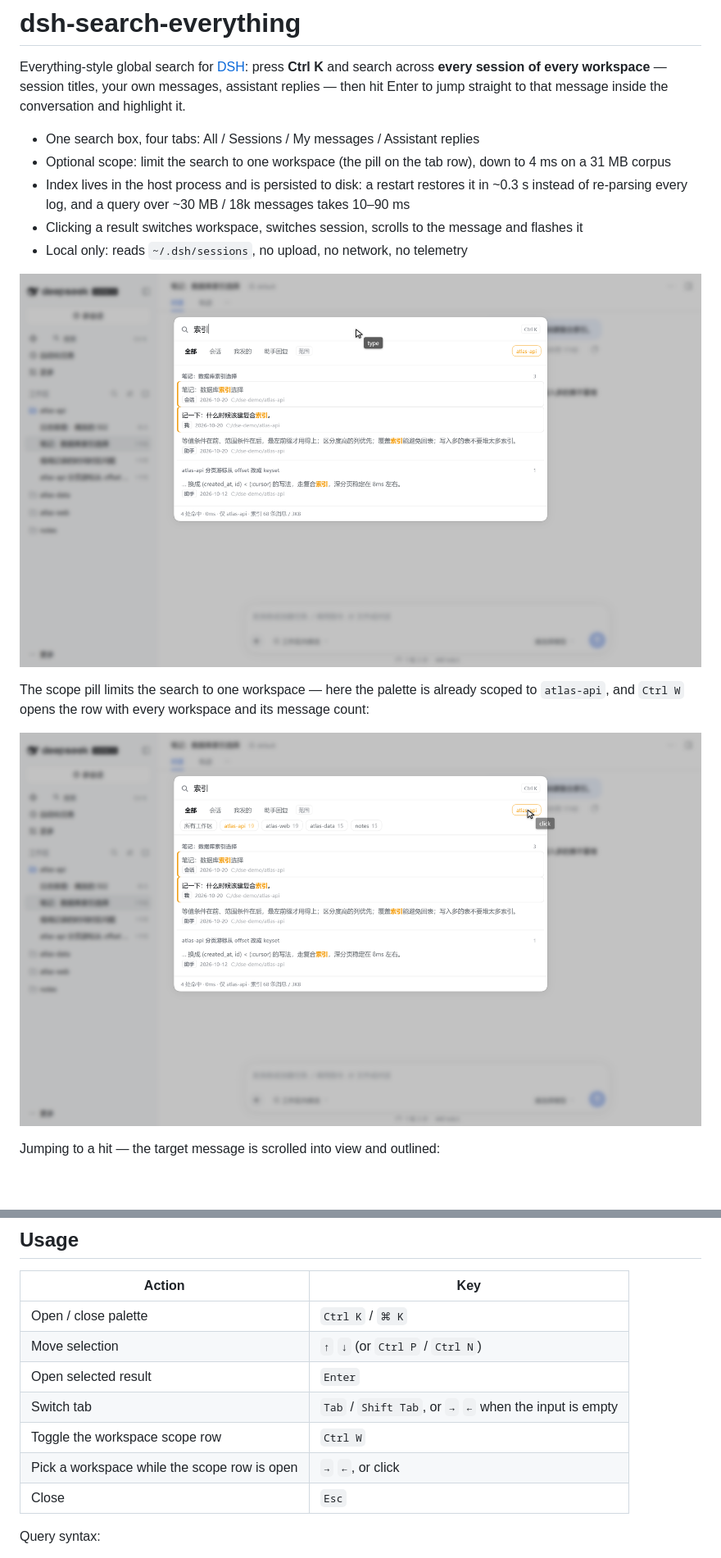
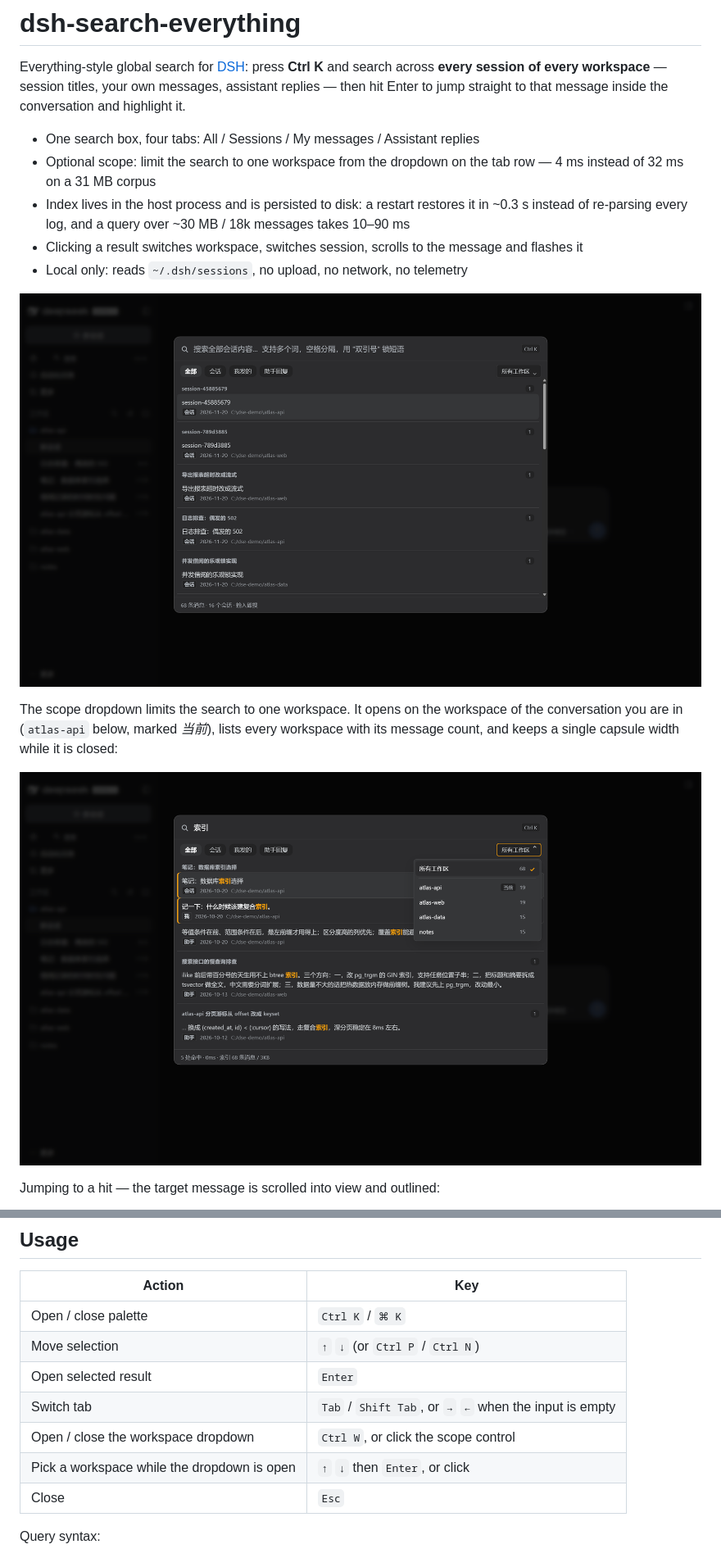
Before and after one commit to IvesCheung/dsh-search-everything, a Markdown page: README.md, 2 parts joined by grey strips. Shown at 82% size. Rendered like a GitHub page; pictures changed too: screenshots/palette.png, screenshots/scope.png; blank space fills up the shorter version.

Commit message:
feat: pick the search scope from a dropdown

```diff
--- a/README.md
+++ b/README.md
@@ -5,7 +5,7 @@ across **every session of every workspace** — session titles, your own message
 then hit Enter to jump straight to that message inside the conversation and highlight it.
 
 - One search box, four tabs: All / Sessions / My messages / Assistant replies
-- Optional scope: limit the search to one workspace (the pill on the tab row), down to 4 ms on a 31 MB corpus
+- Optional scope: limit the search to one workspace from the dropdown on the tab row — 4 ms instead of 32 ms on a 31 MB corpus
 - Index lives in the host process and is persisted to disk: a restart restores it in ~0.3 s instead of
   re-parsing every log, and a query over ~30 MB / 18k messages takes 10–90 ms
 - Clicking a result switches workspace, switches session, scrolls to the message and flashes it
@@ -13,8 +13,9 @@ then hit Enter to jump straight to that message inside the conversation and high
 
 ![palette](screenshots/palette.png)
 
-The scope pill limits the search to one workspace — here the palette is already scoped to `atlas-api`,
-and `Ctrl W` opens the row with every workspace and its message count:
+The scope dropdown limits the search to one workspace. It opens on the workspace of the conversation
+you are in (`atlas-api` below, marked *当前*), lists every workspace with its message count, and keeps a
+single capsule width while it is closed:
 
 ![scope](screenshots/scope.png)
 
@@ -50,8 +51,8 @@ After the restart:
 | Move selection | `↑` `↓` (or `Ctrl P` / `Ctrl N`) |
 | Open selected result | `Enter` |
 | Switch tab | `Tab` / `Shift Tab`, or `→` `←` when the input is empty |
-| Toggle the workspace scope row | `Ctrl W` |
-| Pick a workspace while the scope row is open | `→` `←`, or click |
+| Open / close the workspace dropdown | `Ctrl W`, or click the scope control |
+| Pick a workspace while the dropdown is open | `↑` `↓` then `Enter`, or click |
 | Close | `Esc` |
 
 Query syntax:
```
Also changed, not shown: other parts of README.md (+2 -1 lines), CHANGELOG.md (+10 -0 lines), 2 other files.
